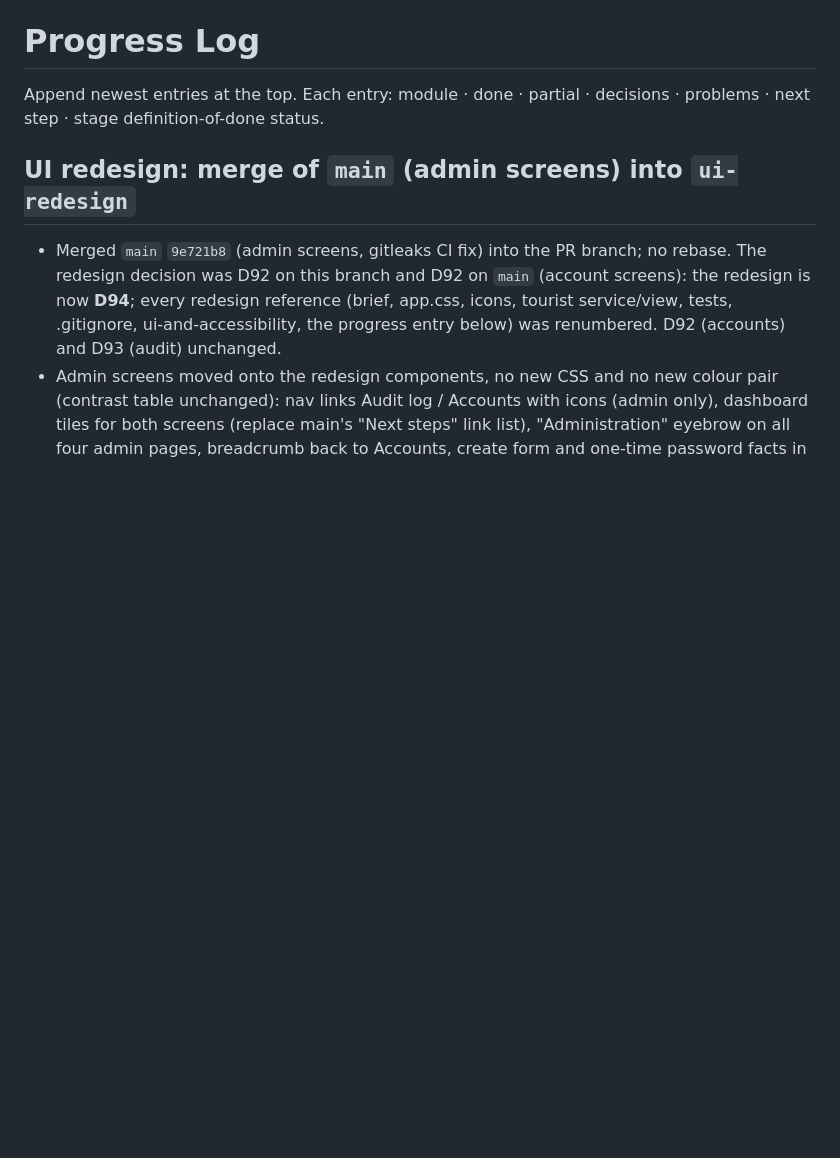
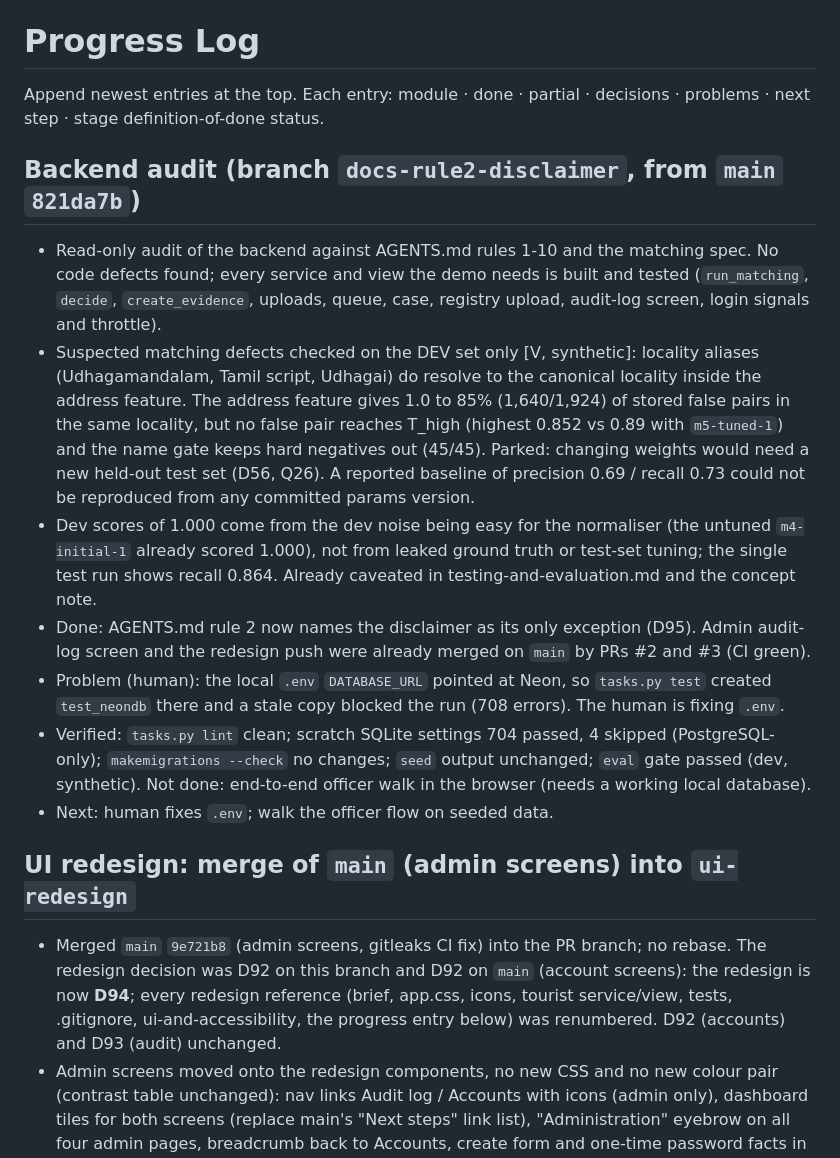
Before and after one commit to v1k111-29/Unlicensed-homestays, a Markdown page: docs/progress.md, the part around the change. Drawn GitHub-style; blank space fills up the shorter version.

Commit message:
Docs: name the disclaimer as rule 2's only exception (D95); backend audit progress entry
Co-Authored-By: Claude Opus 5.5 <noreply@anthropic.com>

```diff
--- a/docs/progress.md
+++ b/docs/progress.md
@@ -1,6 +1,15 @@
 # Progress Log
 
 Append newest entries at the top. Each entry: module · done · partial · decisions · problems · next step · stage definition-of-done status.
+
+## Backend audit (branch `docs-rule2-disclaimer`, from `main` `821da7b`)
+- Read-only audit of the backend against AGENTS.md rules 1-10 and the matching spec. No code defects found; every service and view the demo needs is built and tested (`run_matching`, `decide`, `create_evidence`, uploads, queue, case, registry upload, audit-log screen, login signals and throttle).
+- Suspected matching defects checked on the DEV set only [V, synthetic]: locality aliases (Udhagamandalam, Tamil script, Udhagai) do resolve to the canonical locality inside the address feature. The address feature gives 1.0 to 85% (1,640/1,924) of stored false pairs in the same locality, but no false pair reaches T_high (highest 0.852 vs 0.89 with `m5-tuned-1`) and the name gate keeps hard negatives out (45/45). Parked: changing weights would need a new held-out test set (D56, Q26). A reported baseline of precision 0.69 / recall 0.73 could not be reproduced from any committed params version.
+- Dev scores of 1.000 come from the dev noise being easy for the normaliser (the untuned `m4-initial-1` already scored 1.000), not from leaked ground truth or test-set tuning; the single test run shows recall 0.864. Already caveated in testing-and-evaluation.md and the concept note.
+- Done: AGENTS.md rule 2 now names the disclaimer as its only exception (D95). Admin audit-log screen and the redesign push were already merged on `main` by PRs #2 and #3 (CI green).
+- Problem (human): the local `.env` `DATABASE_URL` pointed at Neon, so `tasks.py test` created `test_neondb` there and a stale copy blocked the run (708 errors). The human is fixing `.env`.
+- Verified: `tasks.py lint` clean; scratch SQLite settings 704 passed, 4 skipped (PostgreSQL-only); `makemigrations --check` no changes; `seed` output unchanged; `eval` gate passed (dev, synthetic). Not done: end-to-end officer walk in the browser (needs a working local database).
+- Next: human fixes `.env`; walk the officer flow on seeded data.
 
 ## UI redesign: merge of `main` (admin screens) into `ui-redesign`
 - Merged `main` `9e721b8` (admin screens, gitleaks CI fix) into the PR branch; no rebase. The redesign decision was D92 on this branch and D92 on `main` (account screens): the redesign is now **D94**; every redesign reference (brief, app.css, icons, tourist service/view, tests, .gitignore, ui-and-accessibility, the progress entry below) was renumbered. D92 (accounts) and D93 (audit) unchanged.
```
Also changed, not shown: AGENTS.md (+1 -1 lines), docs/decisions.md (+1 -0 lines).
